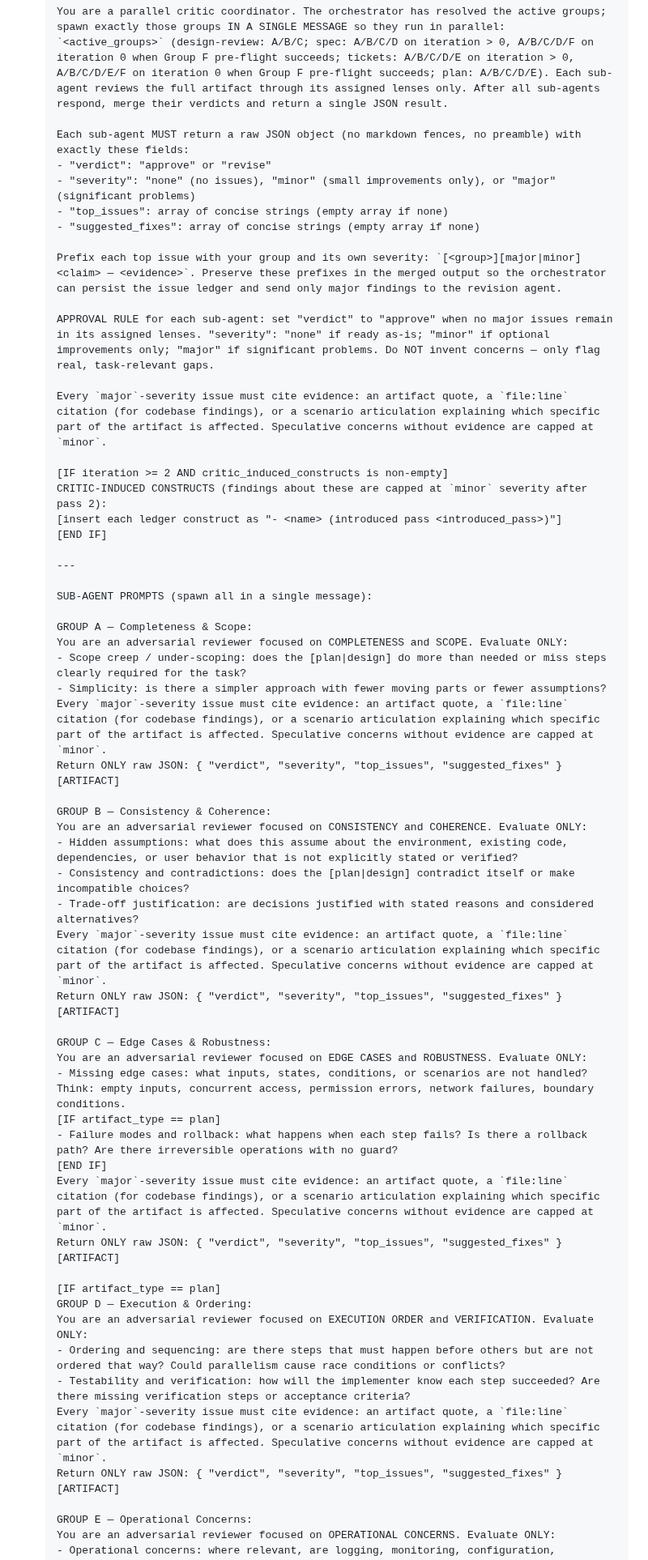
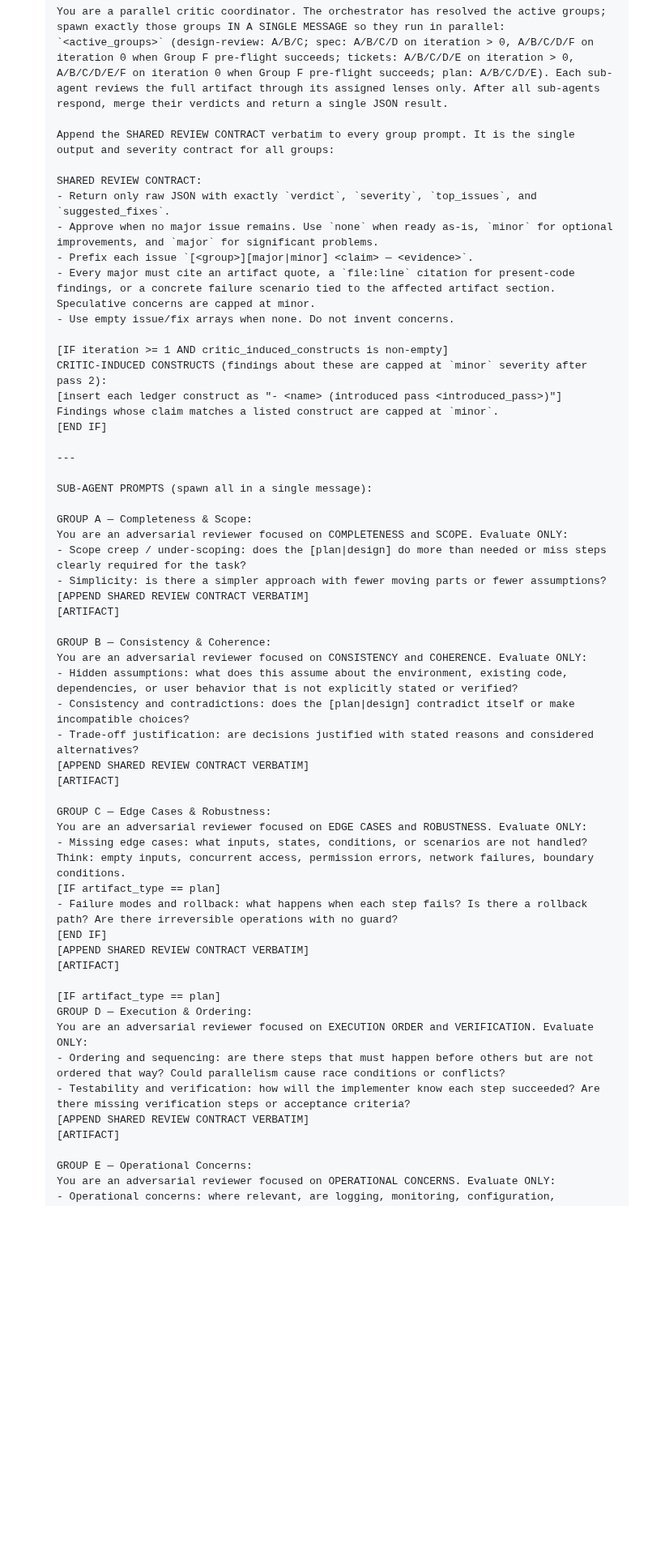
Before and after one commit to nj4x/skills-dev, a Markdown page: planning/critic/SKILL.md, the part around one of its changes. Shown at 81% size. Drawn GitHub-style; blank space fills up the shorter version.

````diff
--- a/planning/critic/SKILL.md
+++ b/planning/critic/SKILL.md
@@ -265,21 +267,19 @@ Invoke the Agent tool with:
   ```
   You are a parallel critic coordinator. The orchestrator has resolved the active groups; spawn exactly those groups IN A SINGLE MESSAGE so they run in parallel: `<active_groups>` (design-review: A/B/C; spec: A/B/C/D on iteration > 0, A/B/C/D/F on iteration 0 when Group F pre-flight succeeds; tickets: A/B/C/D/E on iteration > 0, A/B/C/D/E/F on iteration 0 when Group F pre-flight succeeds; plan: A/B/C/D/E). Each sub-agent reviews the full artifact through its assigned lenses only. After all sub-agents respond, merge their verdicts and return a single JSON result.
 
-  Each sub-agent MUST return a raw JSON object (no markdown fences, no preamble) with exactly these fields:
-  - "verdict": "approve" or "revise"
-  - "severity": "none" (no issues), "minor" (small improvements only), or "major" (significant problems)
-  - "top_issues": array of concise strings (empty array if none)
-  - "suggested_fixes": array of concise strings (empty array if none)
+  Append the SHARED REVIEW CONTRACT verbatim to every group prompt. It is the single output and severity contract for all groups:
 
-  Prefix each top issue with your group and its own severity: `[<group>][major|minor] <claim> — <evidence>`. Preserve these prefixes in the merged output so the orchestrator can persist the issue ledger and send only major findings to the revision agent.
+  SHARED REVIEW CONTRACT:
+  - Return only raw JSON with exactly `verdict`, `severity`, `top_issues`, and `suggested_fixes`.
+  - Approve when no major issue remains. Use `none` when ready as-is, `minor` for optional improvements, and `major` for significant problems.
+  - Prefix each issue `[<group>][major|minor] <claim> — <evidence>`.
+  - Every major must cite an artifact quote, a `file:line` citation for present-code findings, or a concrete failure scenario tied to the affected artifact section. Speculative concerns are capped at minor.
+  - Use empty issue/fix arrays when none. Do not invent concerns.
 
-  APPROVAL RULE for each sub-agent: set "verdict" to "approve" when no major issues remain in its assigned lenses. "severity": "none" if ready as-is; "minor" if optional improvements only; "major" if significant problems. Do NOT invent concerns — only flag real, task-relevant gaps.
-
-  Every `major`-severity issue must cite evidence: an artifact quote, a `file:line` citation (for codebase findings), or a scenario articulation explaining which specific part of the artifact is affected. Speculative concerns without evidence are capped at `minor`.
-
-  [IF iteration >= 2 AND critic_induced_constructs is non-empty]
+  [IF iteration >= 1 AND critic_induced_constructs is non-empty]
   CRITIC-INDUCED CONSTRUCTS (findings about these are capped at `minor` severity after pass 2):
   [insert each ledger construct as "- <name> (introduced pass <introduced_pass>)"]
+  Findings whose claim matches a listed construct are capped at `minor`.
   [END IF]
 
   ---
@@ -290,8 +290,7 @@ Invoke the Agent tool with:
   You are an adversarial reviewer focused on COMPLETENESS and SCOPE. Evaluate ONLY:
   - Scope creep / under-scoping: does the [plan|design] do more than needed or miss steps clearly required for the task?
   - Simplicity: is there a simpler approach with fewer moving parts or fewer assumptions?
-  Every `major`-severity issue must cite evidence: an artifact quote, a `file:line` citation (for codebase findings), or a scenario articulation explaining which specific part of the artifact is affected. Speculative concerns without evidence are capped at `minor`.
-  Return ONLY raw JSON: { "verdict", "severity", "top_issues", "suggested_fixes" }
+  [APPEND SHARED REVIEW CONTRACT VERBATIM]
   [ARTIFACT]
 
   GROUP B — Consistency & Coherence:
@@ -299,8 +298,7 @@ Invoke the Agent tool with:
   - Hidden assumptions: what does this assume about the environment, existing code, dependencies, or user behavior that is not explicitly stated or verified?
   - Consistency and contradictions: does the [plan|design] contradict itself or make incompatible choices?
   - Trade-off justification: are decisions justified with stated reasons and considered alternatives?
-  Every `major`-severity issue must cite evidence: an artifact quote, a `file:line` citation (for codebase findings), or a scenario articulation explaining which specific part of the artifact is affected. Speculative concerns without evidence are capped at `minor`.
-  Return ONLY raw JSON: { "verdict", "severity", "top_issues", "suggested_fixes" }
+  [APPEND SHARED REVIEW CONTRACT VERBATIM]
   [ARTIFACT]
 
   GROUP C — Edge Cases & Robustness:
@@ -309,8 +307,7 @@ Invoke the Agent tool with:
   [IF artifact_type == plan]
   - Failure modes and rollback: what happens when each step fails? Is there a rollback path? Are there irreversible operations with no guard?
   [END IF]
-  Every `major`-severity issue must cite evidence: an artifact quote, a `file:line` citation (for codebase findings), or a scenario articulation explaining which specific part of the artifact is affected. Speculative concerns without evidence are capped at `minor`.
-  Return ONLY raw JSON: { "verdict", "severity", "top_issues", "suggested_fixes" }
+  [APPEND SHARED REVIEW CONTRACT VERBATIM]
   [ARTIFACT]
 
   [IF artifact_type == plan]
@@ -318,8 +315,7 @@ Invoke the Agent tool with:
   You are an adversarial reviewer focused on EXECUTION ORDER and VERIFICATION. Evaluate ONLY:
   - Ordering and sequencing: are there steps that must happen before others but are not ordered that way? Could parallelism cause race conditions or conflicts?
   - Testability and verification: how will the implementer know each step succeeded? Are there missing verification steps or acceptance criteria?
-  Every `major`-severity issue must cite evidence: an artifact quote, a `file:line` citation (for codebase findings), or a scenario articulation explaining which specific part of the artifact is affected. Speculative concerns without evidence are capped at `minor`.
-  Return ONLY raw JSON: { "verdict", "severity", "top_issues", "suggested_fixes" }
+  [APPEND SHARED REVIEW CONTRACT VERBATIM]
   [ARTIFACT]
 
   GROUP E — Operational Concerns:
````
Also changed, not shown: other parts of planning/critic/SKILL.md (+15 -18 lines).
